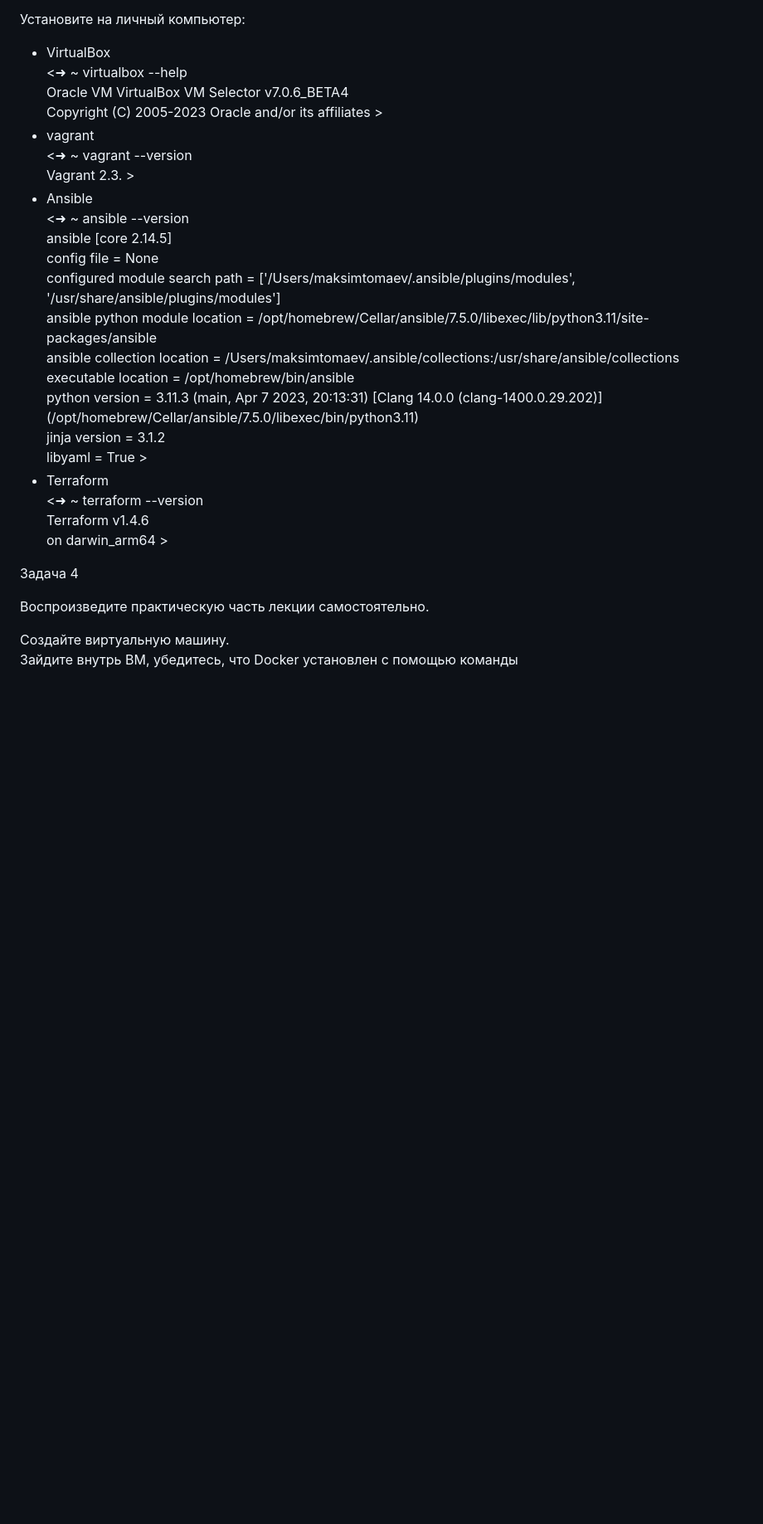
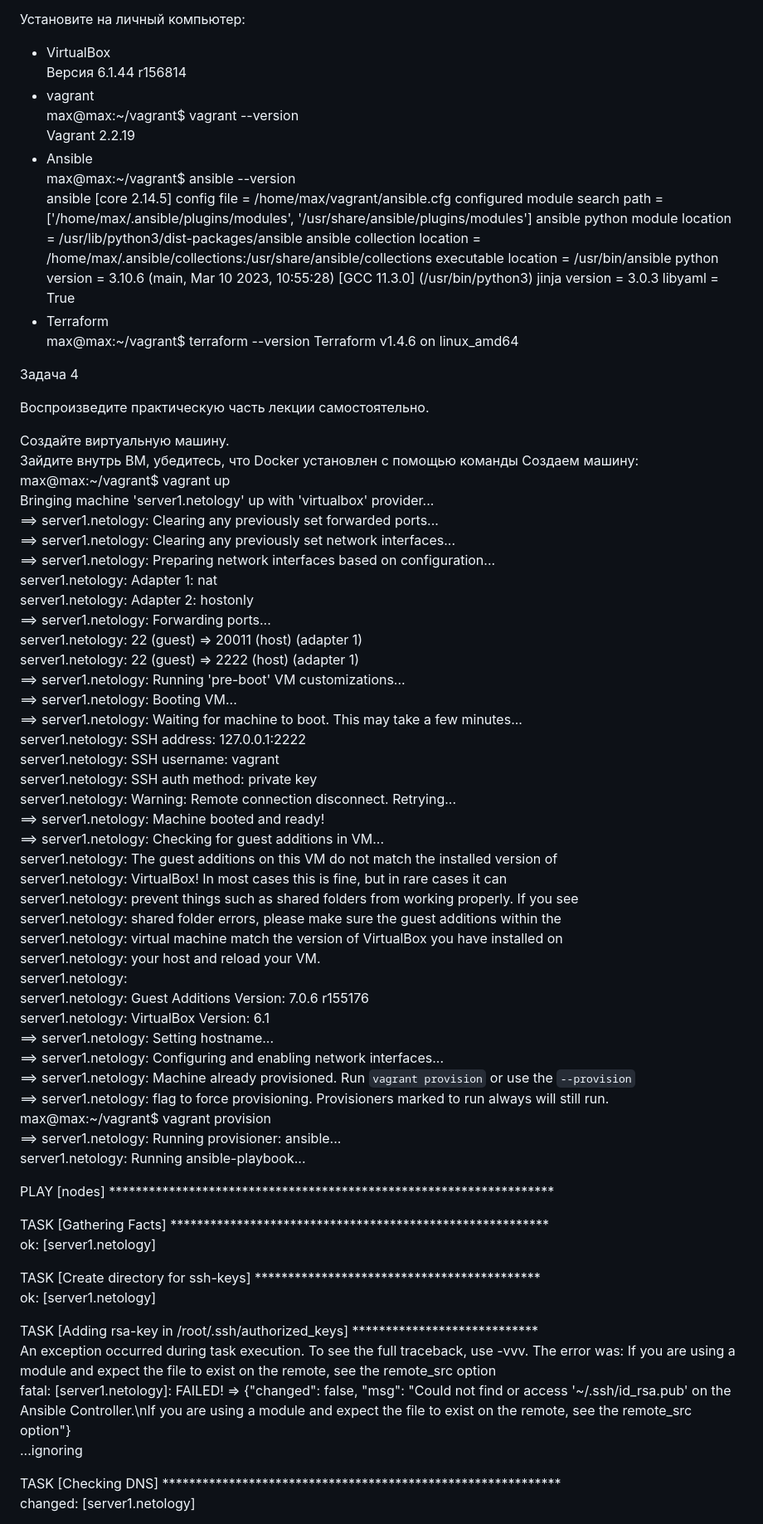
Before and after one commit to tomaevmax/devops-netology, a Markdown page: dvvirt_2.md, the part around one of its changes. Shown at 83% size. GitHub-like rendering; blank space fills up the shorter version.

```diff
--- a/dvvirt_2.md
+++ b/dvvirt_2.md
@@ -24,27 +24,25 @@
 Установите на личный компьютер:
 
   - VirtualBox
-  <➜  ~ virtualbox --help
-Oracle VM VirtualBox VM Selector v7.0.6_BETA4
-Copyright (C) 2005-2023 Oracle and/or its affiliates >
+    Версия 6.1.44 r156814
  - vagrant
-  <➜  ~ vagrant --version
-    Vagrant 2.3. >
+    max@max:~/vagrant$ vagrant --version
+    Vagrant 2.2.19
  - Ansible
-  <➜  ~ ansible --version
-  ansible [core 2.14.5]
-  config file = None
-  configured module search path = ['/Users/maksimtomaev/.ansible/plugins/modules', '/usr/share/ansible/plugins/modules']
-  ansible python module location = /opt/homebrew/Cellar/ansible/7.5.0/libexec/lib/python3.11/site-packages/ansible
-  ansible collection location = /Users/maksimtomaev/.ansible/collections:/usr/share/ansible/collections
-  executable location = /opt/homebrew/bin/ansible
-  python version = 3.11.3 (main, Apr  7 2023, 20:13:31) [Clang 14.0.0 (clang-1400.0.29.202)] (/opt/homebrew/Cellar/ansible/7.5.0/libexec/bin/python3.11)
-  jinja version = 3.1.2
-  libyaml = True >
+   max@max:~/vagrant$ ansible --version
+   ansible [core 2.14.5]
+   config file = /home/max/vagrant/ansible.cfg
+   configured module search path = ['/home/max/.ansible/plugins/modules', '/usr/share/ansible/plugins/modules']
+   ansible python module location = /usr/lib/python3/dist-packages/ansible
+   ansible collection location = /home/max/.ansible/collections:/usr/share/ansible/collections
+   executable location = /usr/bin/ansible
+   python version = 3.10.6 (main, Mar 10 2023, 10:55:28) [GCC 11.3.0] (/usr/bin/python3)
+   jinja version = 3.0.3
+   libyaml = True
  - Terraform
-  <➜  ~ terraform --version
-  Terraform v1.4.6
-  on darwin_arm64 >
+   max@max:~/vagrant$ terraform --version
+   Terraform v1.4.6
+   on linux_amd64
 
 Задача 4
 
@@ -52,3 +50,56 @@ Copyright (C) 2005-2023 Oracle and/or its affiliates >
 
   Создайте виртуальную машину.
   Зайдите внутрь ВМ, убедитесь, что Docker установлен с помощью команды
+  Создаем машину:
+  max@max:~/vagrant$ vagrant up
+ Bringing machine 'server1.netology' up with 'virtualbox' provider...
+==> server1.netology: Clearing any previously set forwarded ports...
+==> server1.netology: Clearing any previously set network interfaces...
+==> server1.netology: Preparing network interfaces based on configuration...
+    server1.netology: Adapter 1: nat
+    server1.netology: Adapter 2: hostonly
+==> server1.netology: Forwarding ports...
+    server1.netology: 22 (guest) => 20011 (host) (adapter 1)
+    server1.netology: 22 (guest) => 2222 (host) (adapter 1)
+==> server1.netology: Running 'pre-boot' VM customizations...
+==> server1.netology: Booting VM...
+==> server1.netology: Waiting for machine to boot. This may take a few minutes...
+    server1.netology: SSH address: 127.0.0.1:2222
+    server1.netology: SSH username: vagrant
+    server1.netology: SSH auth method: private key
+    server1.netology: Warning: Remote connection disconnect. Retrying...
+==> server1.netology: Machine booted and ready!
+==> server1.netology: Checking for guest additions in VM...
+    server1.netology: The guest additions on this VM do not match the installed version of
+    server1.netology: VirtualBox! In most cases this is fine, but in rare cases it can
+    server1.netology: prevent things such as shared folders from working properly. If you see
+    server1.netology: shared folder errors, please make sure the guest additions within the
+    server1.netology: virtual machine match the version of VirtualBox you have installed on
+    server1.netology: your host and reload your VM.
+    server1.netology:
+    server1.netology: Guest Additions Version: 7.0.6 r155176
+    server1.netology: VirtualBox Version: 6.1
+==> server1.netology: Setting hostname...
+==> server1.netology: Configuring and enabling network interfaces...
+==> server1.netology: Machine already provisioned. Run `vagrant provision` or use the `--provision`
+==> server1.netology: flag to force provisioning. Provisioners marked to run always will still run.
+max@max:~/vagrant$ vagrant provision
+==> server1.netology: Running provisioner: ansible...
+    server1.netology: Running ansible-playbook...
+
+PLAY [nodes] *******************************************************************
+
+TASK [Gathering Facts] *********************************************************
+ok: [server1.netology]
+
+TASK [Create directory for ssh-keys] *******************************************
+ok: [server1.netology]
+
+TASK [Adding rsa-key in /root/.ssh/authorized_keys] ****************************
+An exception occurred during task execution. To see the full traceback, use -vvv. The error was: If you are using a module and expect the file to exist on the remote, see the remote_src option
+fatal: [server1.netology]: FAILED! => {"changed": false, "msg": "Could not find or access '~/.ssh/id_rsa.pub' on the Ansible Controller.\nIf you are using a module and expect the file to exist on the remote, see the remote_src option"}
+...ignoring
+
+TASK [Checking DNS] ************************************************************
+changed: [server1.netology]
+
```
Also changed, not shown: other parts of dvvirt_2.md (+41 -0 lines).
